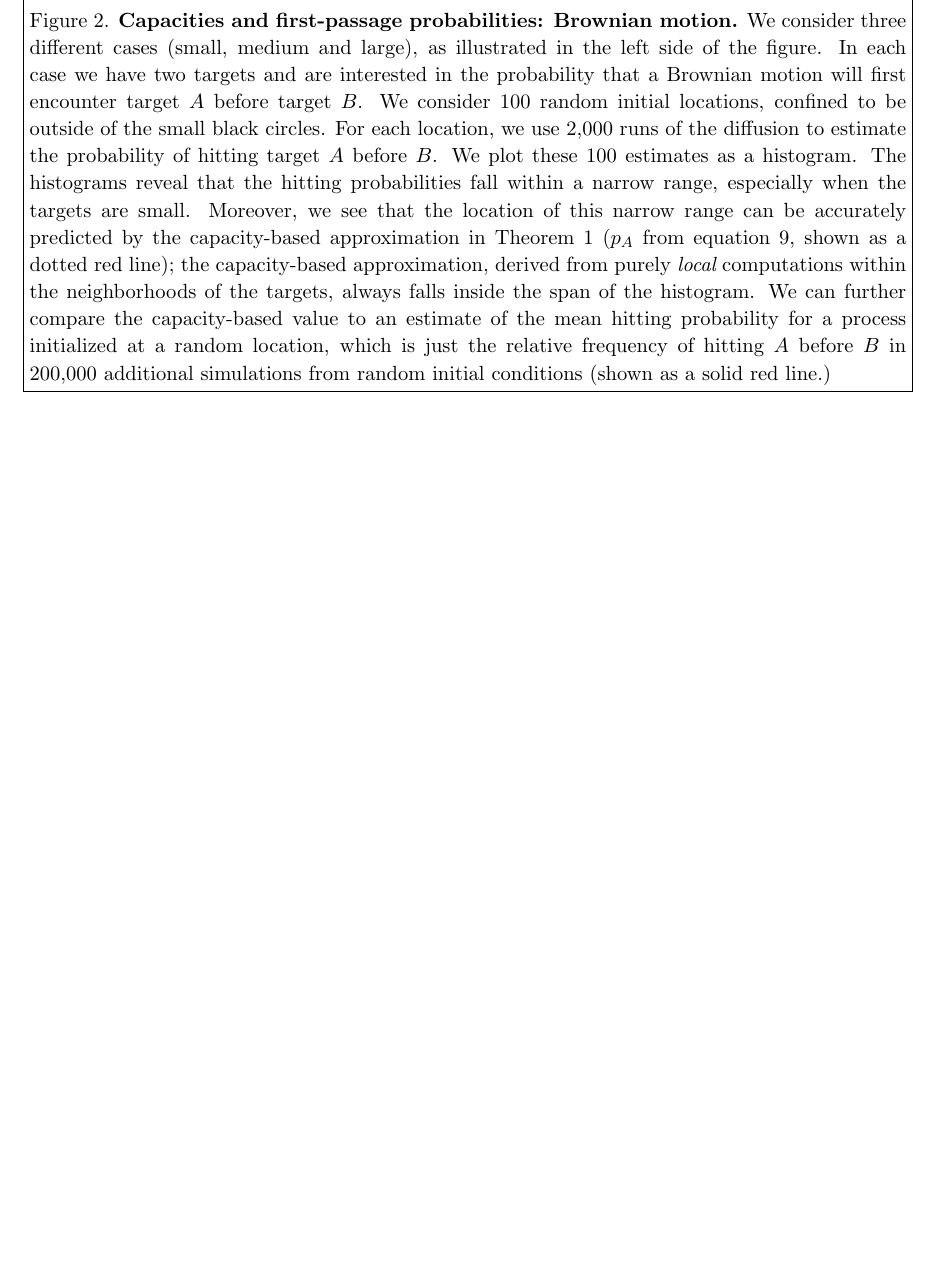
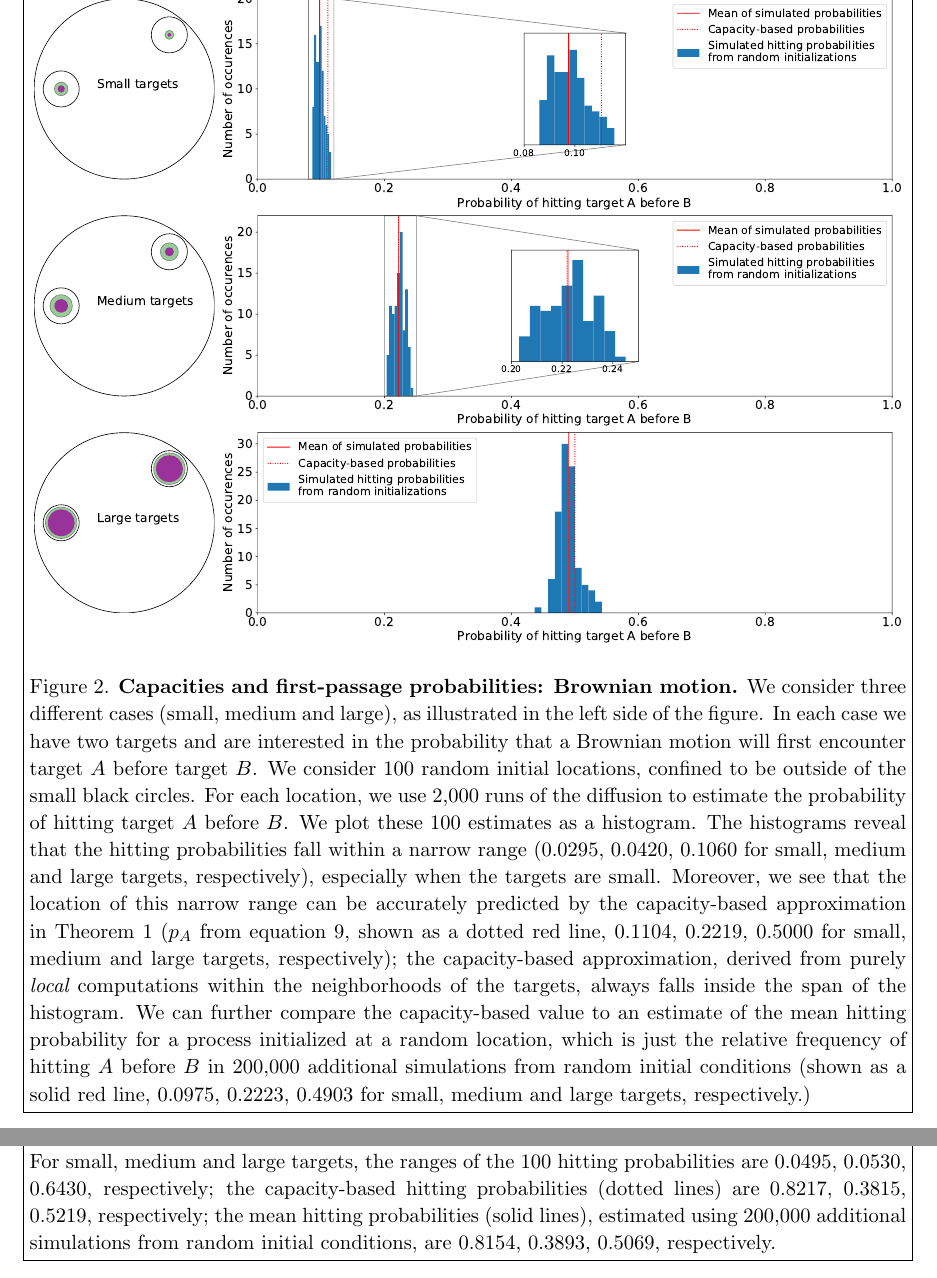
Before and after one commit to StannisZhou/diffusion_paper, a LaTeX paper (diffusion_manuscript.tex): part of page 16 of 48 before the commit and two parts of pages 16 and 21 of 48 after it, the two joined at a grey line, cut at the place of the change, the shorter picture padded with empty space. Compiled offline with pdfLaTeX.

Commit message:
Requested figures updates

```diff
--- a/diffusion_manuscript.tex
+++ b/diffusion_manuscript.tex
@@ -436,11 +436,11 @@ We considered two broadly different variations of the set-up: one (Brownian diff
 
 \begin{figure}
 \fbox{\begin{minipage}{\textwidth}
-    \includegraphics[width=\textwidth]{results_brownian_motion.png}
+    \includegraphics[width=\textwidth]{results_brownian_motion.pdf}
     \caption{\label{fig:results_brownian_motion}{\bf
     Capacities and first-passage probabilities: Brownian motion.}
-We consider three different cases (small, medium and large), as illustrated in the left side of the figure.  In each case we have two targets and are interested in the probability that a Brownian motion will first encounter target $A$ before target $B$.  We consider 100 random initial locations,  confined to be outside of the small black circles. For each location, we use 2,000 runs of the diffusion to estimate the probability of hitting target $A$ before $B$.   We plot these 100 estimates as a histogram.  The histograms reveal that the hitting probabilities fall within a narrow range, especially when the targets are small.  Moreover, we see that the location of this narrow range can be accurately predicted by the capacity-based approximation in Theorem \ref{thm:main_thm} ($p_A$ from equation \ref{eqn:p_A},
-shown as a dotted red line); the capacity-based approximation, derived from purely {\em local} computations within the neighborhoods of the targets, always falls inside the span of the histogram.  We can further compare the capacity-based value to an estimate of the mean hitting probability for a process initialized at a random location, which is just the relative frequency of hitting $A$ before $B$ in  200,000 additional simulations from random initial conditions (shown as a  solid red line.)}
+    We consider three different cases (small, medium and large), as illustrated in the left side of the figure.  In each case we have two targets and are interested in the probability that a Brownian motion will first encounter target $A$ before target $B$.  We consider 100 random initial locations,  confined to be outside of the small black circles. For each location, we use 2,000 runs of the diffusion to estimate the probability of hitting target $A$ before $B$.   We plot these 100 estimates as a histogram.  The histograms reveal that the hitting probabilities fall within a narrow range (0.0295, 0.0420, 0.1060 for small, medium and large targets, respectively), especially when the targets are small.  Moreover, we see that the location of this narrow range can be accurately predicted by the capacity-based approximation in Theorem \ref{thm:main_thm} ($p_A$ from equation \ref{eqn:p_A},
+shown as a dotted red line, 0.1104, 0.2219, 0.5000 for small, medium and large targets, respectively); the capacity-based approximation, derived from purely {\em local} computations within the neighborhoods of the targets, always falls inside the span of the histogram.  We can further compare the capacity-based value to an estimate of the mean hitting probability for a process initialized at a random location, which is just the relative frequency of hitting $A$ before $B$ in  200,000 additional simulations from random initial conditions (shown as a  solid red line, 0.0975, 0.2223, 0.4903 for small, medium and large targets, respectively.)}
 \end{minipage}}
 \end{figure}
 
@@ -616,7 +616,7 @@ $p_A$ (equation \ref{eqn:p_A}). Hence the dotted red line
 represents the {\em estimated} value,
 $\hat{p}_A$, computed using the shell method (cf. Figure
 \ref{fig:results_brownian_motion}). Nonetheless,
-these estimates fall within the span of the respective histograms in all three examples.}
+these estimates fall within the span of the respective histograms in all three examples. For small, medium and large targets, the ranges of the 100 hitting probabilities are 0.0495, 0.0530, 0.6430, respectively; the capacity-based hitting probabilities (dotted lines) are 0.8217, 0.3815, 0.5219, respectively; the mean hitting probabilities (solid lines), estimated using 200,000 additional simulations from random initial conditions, are 0.8154, 0.3893, 0.5069, respectively.}
 \end{minipage}}
 \end{figure}
 
```
Also changed, not shown: diffusion_manuscript.pdf, results_brownian_motion.pdf (added), results_brownian_motion.png (deleted), results_nontrivial.pdf (added), results_nontrivial.png (deleted), diffusion_manuscript.tex (2 more changed lines).
